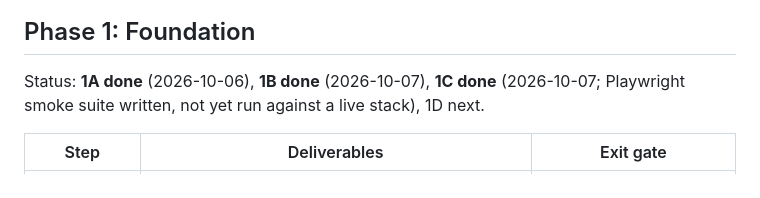
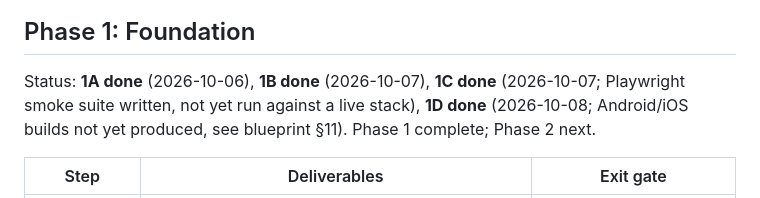
Before and after one commit to eckintosh-4ai360/BANKING-APP, a Markdown page: docs/architecture/04-roadmap.md, the part around the change. Drawn GitHub-style.

Commit message:
Mark phase 1 complete in roadmap

```diff
--- a/docs/architecture/04-roadmap.md
+++ b/docs/architecture/04-roadmap.md
@@ -24,7 +24,7 @@ flowchart LR
 
 ## Phase 1: Foundation
 
-Status: **1A done** (2026-10-06), **1B done** (2026-10-07), **1C done** (2026-10-07; Playwright smoke suite written, not yet run against a live stack), 1D next.
+Status: **1A done** (2026-10-06), **1B done** (2026-10-07), **1C done** (2026-10-07; Playwright smoke suite written, not yet run against a live stack), **1D done** (2026-10-08; Android/iOS builds not yet produced, see blueprint §11). Phase 1 complete; Phase 2 next.
 
 | Step | Deliverables | Exit gate |
 |---|---|---|
```
